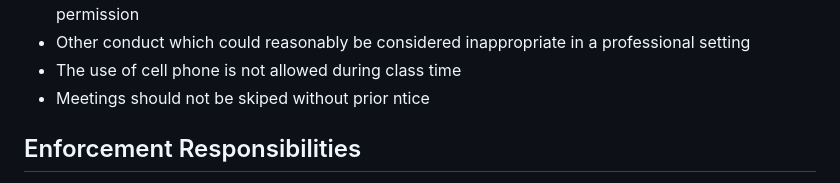
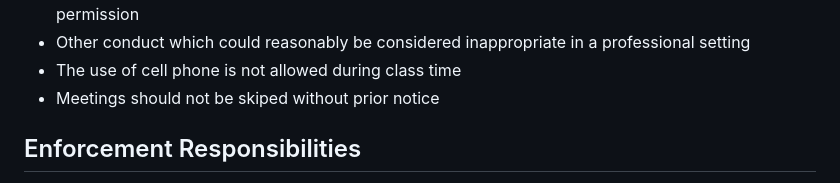
Before and after one commit to SamZhong2/SyncSphere, a Markdown page: CONDUCT.md, the part around the change. Drawn GitHub-style.

```diff
--- a/CONDUCT.md
+++ b/CONDUCT.md
@@ -38,7 +38,7 @@ Examples of unacceptable behavior include:
 * Other conduct which could reasonably be considered inappropriate in a
   professional setting
 * The use of cell phone is not allowed during class time
-* Meetings should not be skiped without prior ntice
+* Meetings should not be skiped without prior notice
 
 
 
```
